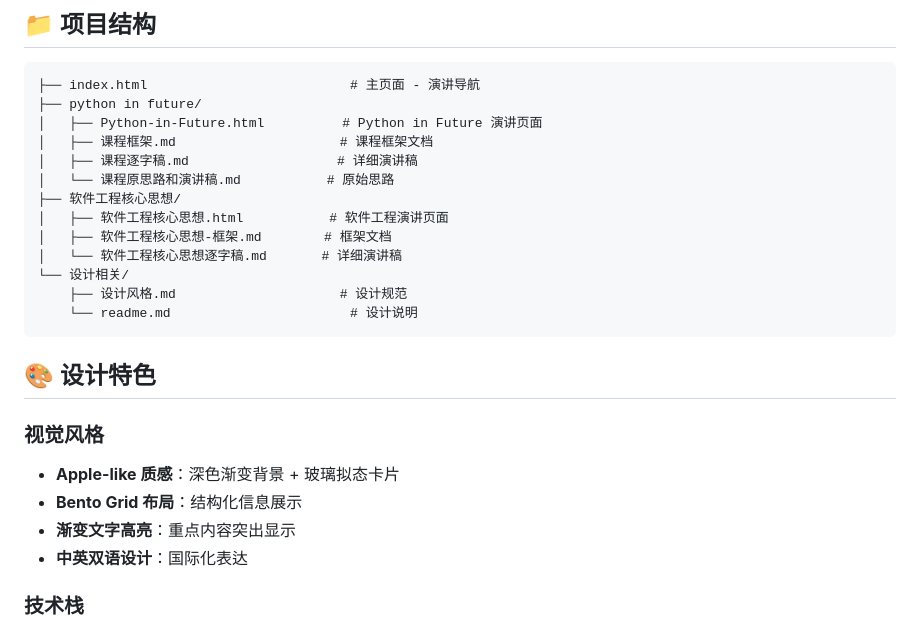
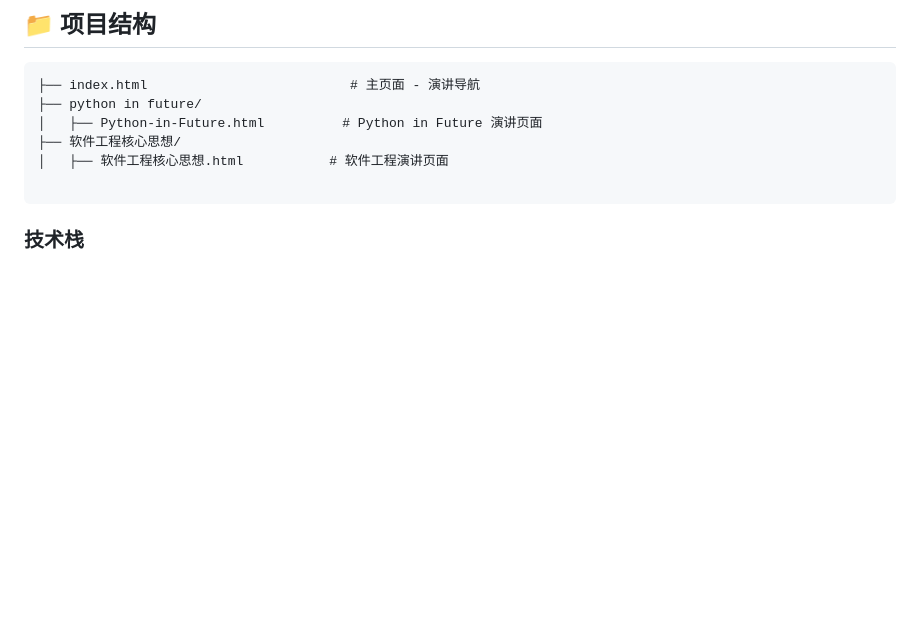
Before and after one commit to stanleyssss/vibe_code_presentations, a Markdown page: readme.md, the part around one of its changes. GitHub-like rendering; blank space fills up the shorter version.

````diff
--- a/readme.md
+++ b/readme.md
@@ -8,25 +8,10 @@
 ├── index.html                          # 主页面 - 演讲导航
 ├── python in future/
 │   ├── Python-in-Future.html          # Python in Future 演讲页面
-│   ├── 课程框架.md                     # 课程框架文档
-│   ├── 课程逐字稿.md                   # 详细演讲稿
-│   └── 课程原思路和演讲稿.md           # 原始思路
 ├── 软件工程核心思想/
 │   ├── 软件工程核心思想.html           # 软件工程演讲页面
-│   ├── 软件工程核心思想-框架.md        # 框架文档
-│   └── 软件工程核心思想逐字稿.md       # 详细演讲稿
-└── 设计相关/
-    ├── 设计风格.md                     # 设计规范
-    └── readme.md                       # 设计说明
+
 ```
-
-## 🎨 设计特色
-
-### 视觉风格
-- **Apple-like 质感**：深色渐变背景 + 玻璃拟态卡片
-- **Bento Grid 布局**：结构化信息展示
-- **渐变文字高亮**：重点内容突出显示
-- **中英双语设计**：国际化表达
 
 ### 技术栈
 - **TailwindCSS**：快速响应式设计
````
Also changed, not shown: other parts of readme.md (+47 -18 lines).
